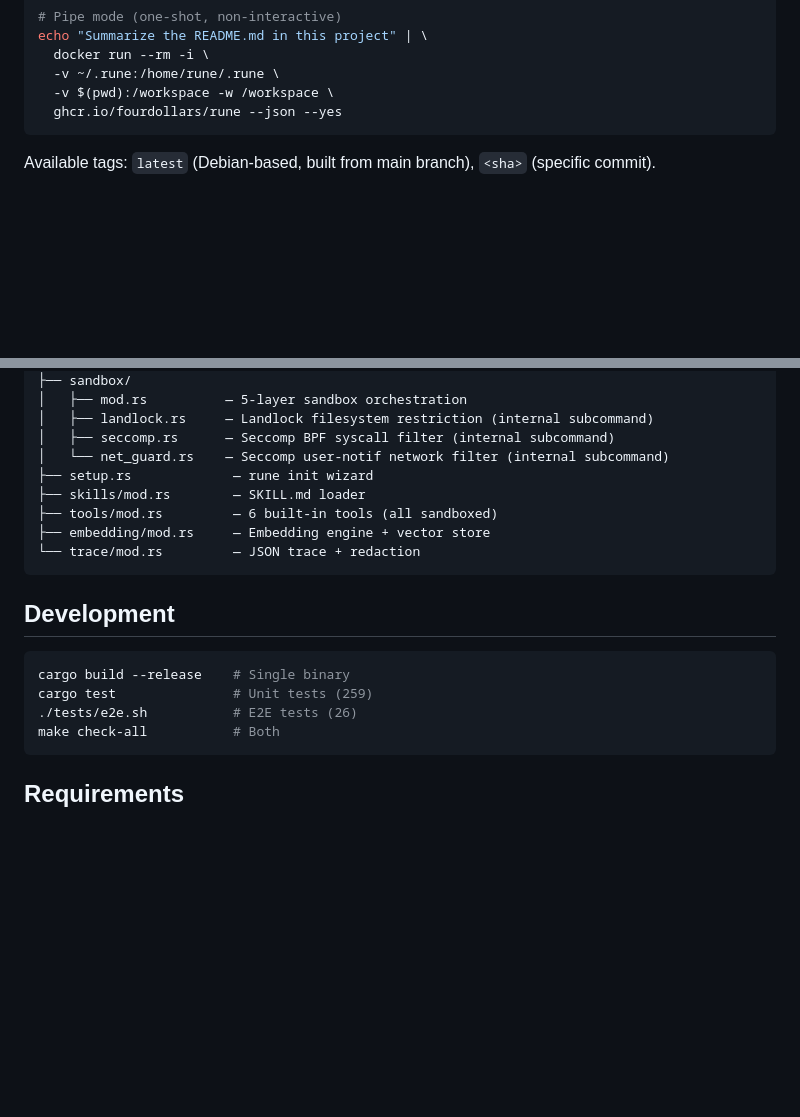
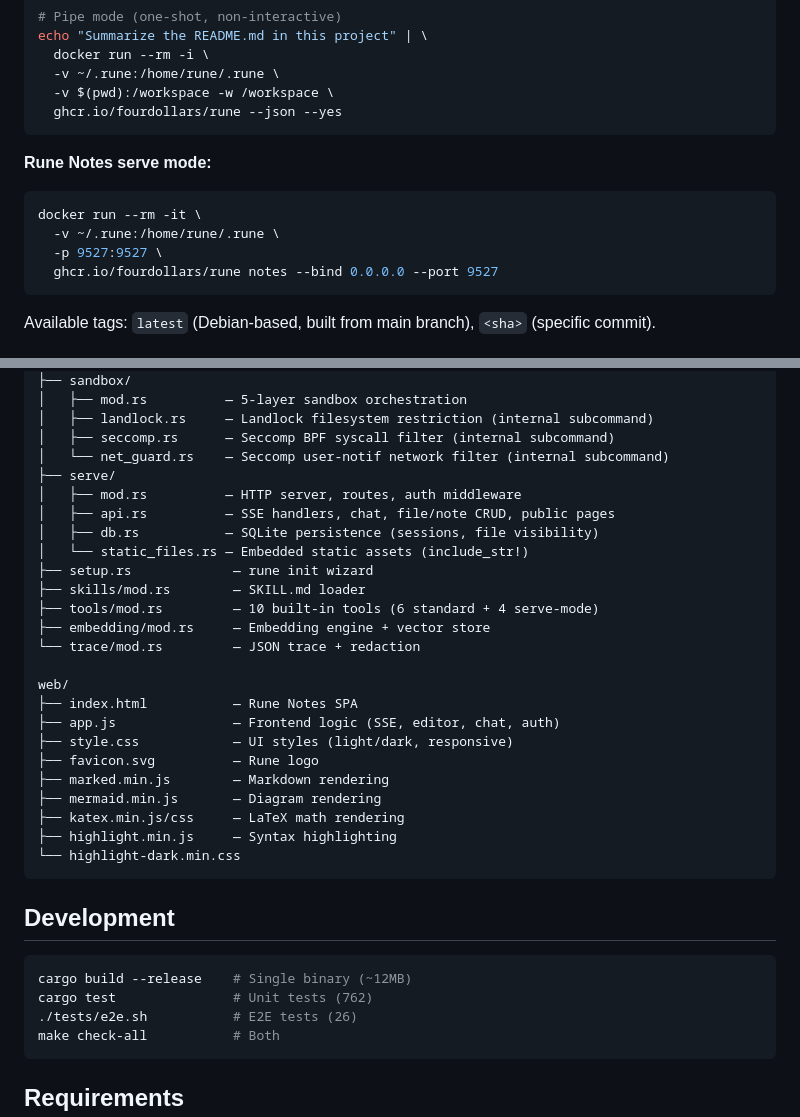
Before and after one commit to fourdollars/rune, a Markdown page: README.md, 2 parts joined by grey strips. Drawn GitHub-style; blank space fills up the shorter version.

Commit message:
docs(README): add src/serve/ + web/ to file map, update dev stats
- Architecture: add src/serve/ (mod, api, db, static_files) and web/ dir
- Tools: 6 → 10 (6 standard + 4 serve-mode)
- Development: 259 → 762 tests, add ~12MB binary size note
- Container Usage: add Rune Notes serve mode docker example

````diff
--- a/README.md
+++ b/README.md
@@ -84,6 +84,16 @@ echo "Summarize the README.md in this project" | \
   -v $(pwd):/workspace -w /workspace \
   ghcr.io/fourdollars/rune --json --yes
 ```
+
+**Rune Notes serve mode:**
+
+```bash
+docker run --rm -it \
+  -v ~/.rune:/home/rune/.rune \
+  -p 9527:9527 \
+  ghcr.io/fourdollars/rune notes --bind 0.0.0.0 --port 9527
+```
+
 
 Available tags: `latest` (Debian-based, built from main branch), `<sha>` (specific commit).
 
@@ -534,18 +544,34 @@ src/
 │   ├── landlock.rs     — Landlock filesystem restriction (internal subcommand)
 │   ├── seccomp.rs      — Seccomp BPF syscall filter (internal subcommand)
 │   └── net_guard.rs    — Seccomp user-notif network filter (internal subcommand)
+├── serve/
+│   ├── mod.rs          — HTTP server, routes, auth middleware
+│   ├── api.rs          — SSE handlers, chat, file/note CRUD, public pages
+│   ├── db.rs           — SQLite persistence (sessions, file visibility)
+│   └── static_files.rs — Embedded static assets (include_str!)
 ├── setup.rs             — rune init wizard
 ├── skills/mod.rs        — SKILL.md loader
-├── tools/mod.rs         — 6 built-in tools (all sandboxed)
+├── tools/mod.rs         — 10 built-in tools (6 standard + 4 serve-mode)
 ├── embedding/mod.rs     — Embedding engine + vector store
 └── trace/mod.rs         — JSON trace + redaction
+
+web/
+├── index.html           — Rune Notes SPA
+├── app.js               — Frontend logic (SSE, editor, chat, auth)
+├── style.css            — UI styles (light/dark, responsive)
+├── favicon.svg          — Rune logo
+├── marked.min.js        — Markdown rendering
+├── mermaid.min.js       — Diagram rendering
+├── katex.min.js/css     — LaTeX math rendering
+├── highlight.min.js     — Syntax highlighting
+└── highlight-dark.min.css
 ```
 
 ## Development
 
 ```bash
-cargo build --release    # Single binary
-cargo test               # Unit tests (259)
+cargo build --release    # Single binary (~12MB)
+cargo test               # Unit tests (762)
 ./tests/e2e.sh           # E2E tests (26)
 make check-all           # Both
 ```
````
